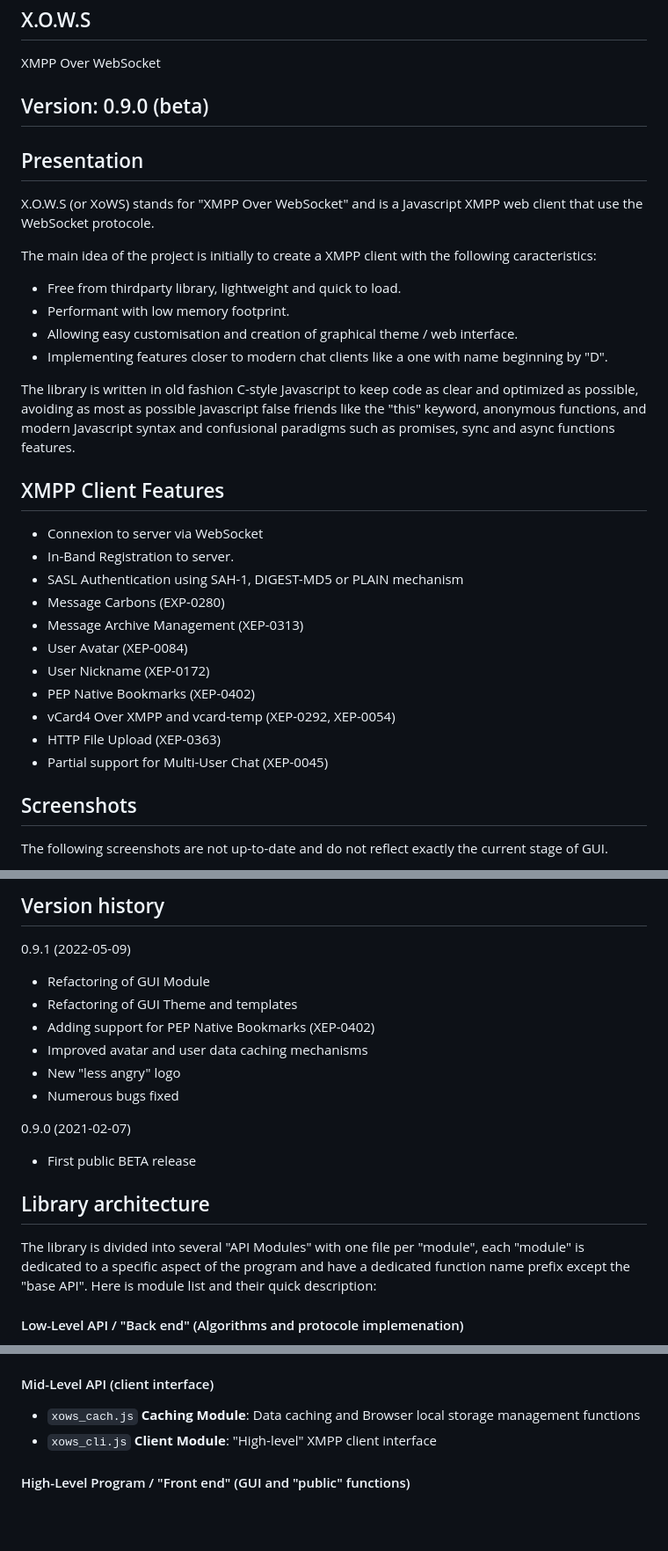
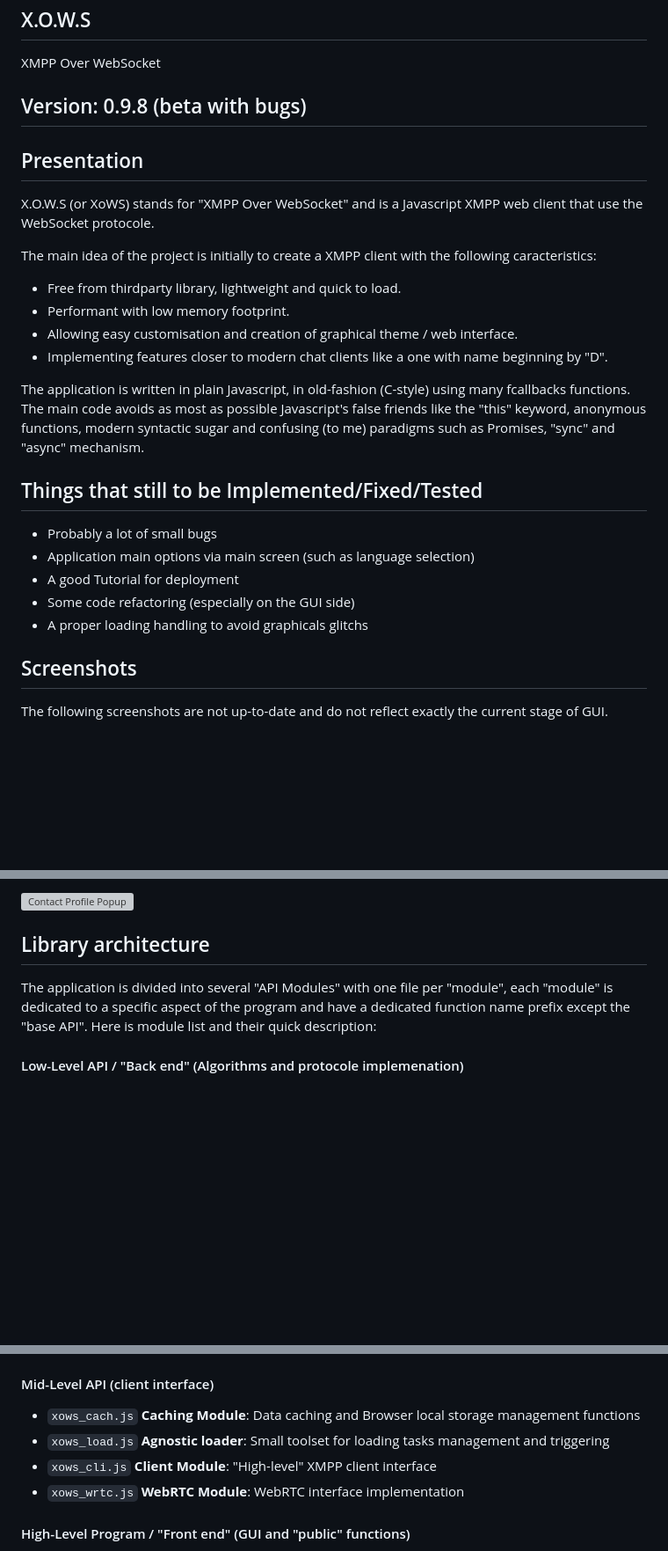
Before and after one commit to iquercorb/xows, a Markdown page: README.md, 3 parts joined by grey strips. Shown at 88% size. GitHub-like rendering; blank space fills up the shorter version; grey boxes are pictures that could not be loaded.

```diff
--- a/README.md
+++ b/README.md
@@ -5,13 +5,13 @@ X.O.W.S
 XMPP Over WebSocket
 
 
-Version: 0.9.0 (beta)
+Version: 0.9.8 (beta with bugs)
 ----------------------------------------------------------------------------------------
 
 
 Presentation
 ----------------------------------------------------------------------------------------
-X.O.W.S (or XoWS) stands for "XMPP Over WebSocket" and is a Javascript XMPP web  client
+X.O.W.S (or XoWS) stands for "XMPP Over WebSocket" and is a Javascript XMPP web client
 that use the WebSocket protocole.
 
 The main idea of the project is initially to create a XMPP client with the following
@@ -22,25 +22,18 @@ caracteristics:
 - Implementing features closer to modern chat clients like a one with name
   beginning by "D".
 
-The library is written in old fashion C-style Javascript to keep code as clear and
-optimized as possible, avoiding as most as possible Javascript false friends like the
-"this" keyword, anonymous functions, and modern Javascript syntax and confusional
-paradigms such as promises, sync and async functions features.
+The application is written in plain Javascript, in old-fashion (C-style) using many
+fcallbacks functions. The main code avoids as most as possible Javascript's false
+friends like the "this" keyword, anonymous functions, modern syntactic sugar and
+confusing (to me) paradigms such as Promises, "sync" and "async" mechanism.
 
-XMPP Client Features
+Things that still to be Implemented/Fixed/Tested
 ----------------------------------------------------------------------------------------
-- Connexion to server via WebSocket
-- In-Band Registration to server.
-- SASL Authentication using SAH-1, DIGEST-MD5 or PLAIN mechanism
-- Message Carbons (EXP-0280)
-- Message Archive Management (XEP-0313)
-- User Avatar (XEP-0084)
-- User Nickname (XEP-0172)
-- PEP Native Bookmarks (XEP-0402)
-- vCard4 Over XMPP and vcard-temp (XEP-0292, XEP-0054)
-- HTTP File Upload (XEP-0363)
-- Partial support for Multi-User Chat (XEP-0045)
-
+ - Probably a lot of small bugs
+ - Application main options via main screen (such as language selection)
+ - A good Tutorial for deployment
+ - Some code refactoring (especially on the GUI side)
+ - A proper loading handling to avoid graphicals glitchs
 
 Screenshots
 ----------------------------------------------------------------------------------------
@@ -56,24 +49,10 @@ stage of GUI.
 
-
-Version history
-----------------------------------------------------------------------------------------
-
-0.9.1 (2022-05-09)
- - Refactoring of GUI Module
- - Refactoring of GUI Theme and templates
- - Adding support for PEP Native Bookmarks (XEP-0402)
- - Improved avatar and user data caching mechanisms
- - New "less angry" logo
- - Numerous bugs fixed
-
-0.9.0 (2021-02-07)
- - First public BETA release
-
+![Contact Profile Popup](snapshots/04.png)
 
 Library architecture
 ----------------------------------------------------------------------------------------
 
-The library is divided into several "API Modules" with one file per "module", each
+The application is divided into several "API Modules" with one file per "module", each
 "module" is dedicated to a specific aspect of the program and have a dedicated function
 name prefix except the "base API". Here is module list and their quick description:
 
@@ -88,7 +67,9 @@ name prefix except the "base API". Here is module list and their quick descripti
 ####  Mid-Level API (client interface)
 
 - `xows_cach.js` **Caching Module**: Data caching and Browser local storage management functions
+- `xows_load.js` **Agnostic loader**: Small toolset for loading tasks management and triggering
 - `xows_cli.js`  **Client Module**: "High-level" XMPP client interface
+- `xows_wrtc.js` **WebRTC Module**: WebRTC interface implementation
 
 ####  High-Level Program / "Front end" (GUI and "public" functions)
 
```
Also changed, not shown: other parts of README.md (+3 -3 lines).
